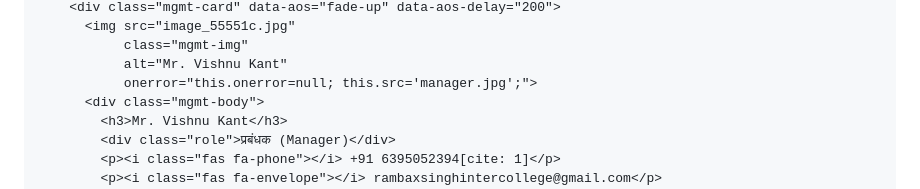
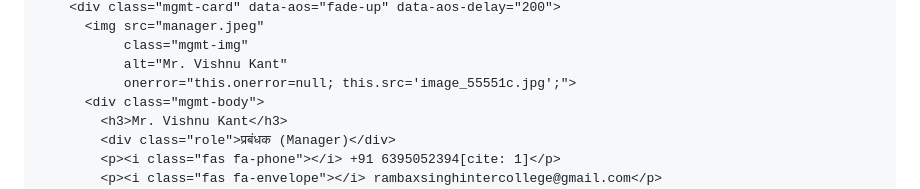
Before and after one commit to Rbsintercollege/Rambax-singh-inter-college, a Markdown page: README.md, the part around one of its changes. Rendered like a GitHub page.

Commit message:
Update image references in management cards
Updated image sources for manager and principal cards in README.

```diff
--- a/README.md
+++ b/README.md
@@ -1032,8 +1032,8 @@
         <div class="mgmt-card" data-aos="fade-up" data-aos-delay="200">
-          <img src="image_55551c.jpg"
+          <img src="manager.jpeg"
                class="mgmt-img"
                alt="Mr. Vishnu Kant"
-               onerror="this.onerror=null; this.src='manager.jpg';">
+               onerror="this.onerror=null; this.src='image_55551c.jpg';">
           <div class="mgmt-body">
             <h3>Mr. Vishnu Kant</h3>
             <div class="role">प्रबंधक (Manager)</div>
```
Also changed, not shown: other parts of README.md (+2 -2 lines).
